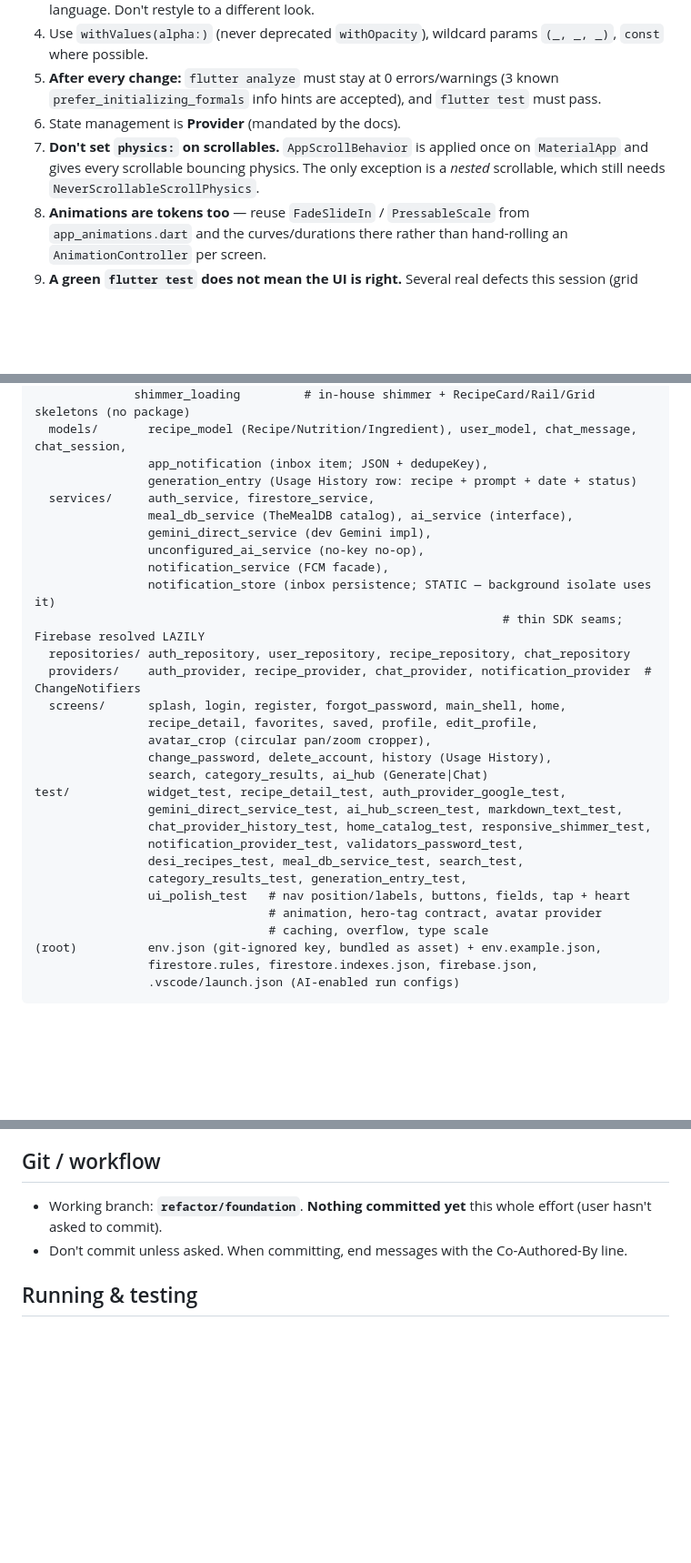
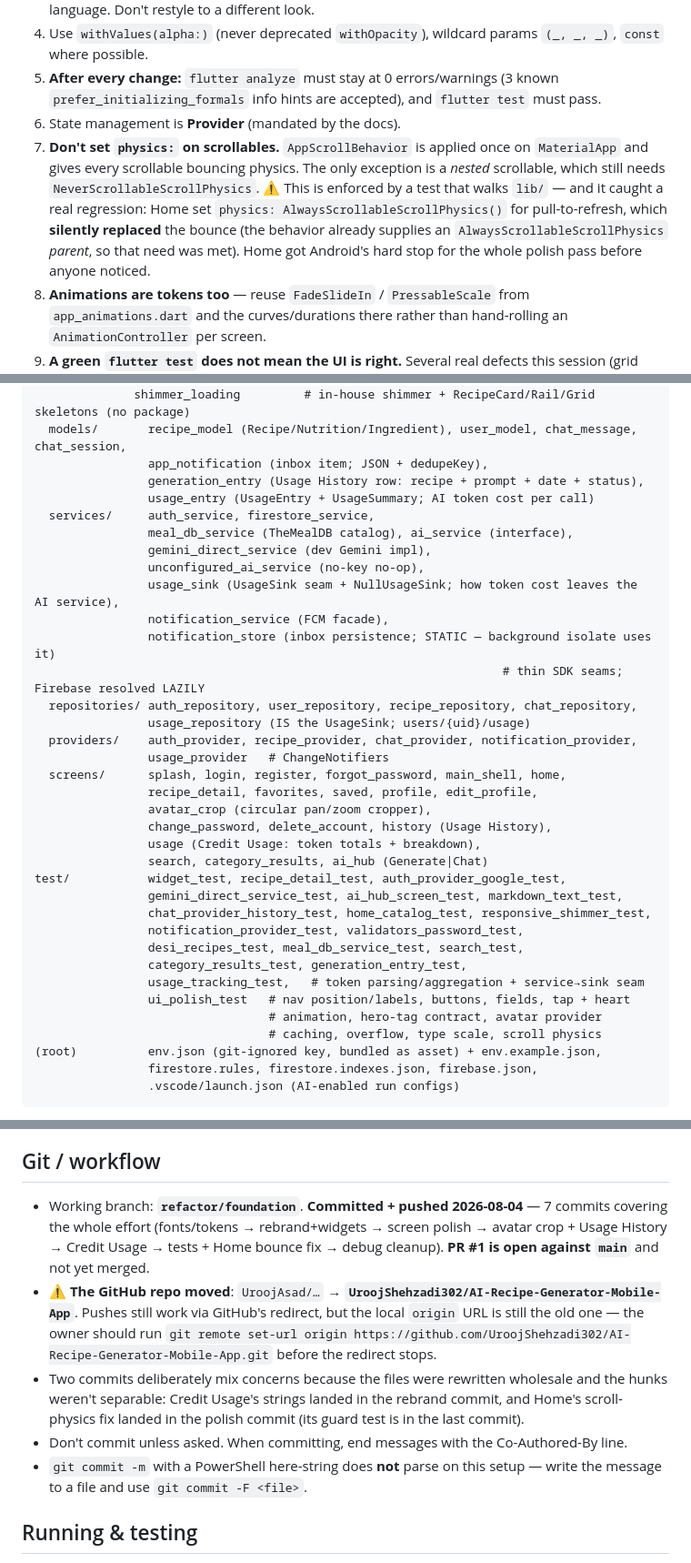
Before and after one commit to UroojShehzadi302/AI-Recipe-Generator-Mobile-App, a Markdown page: CLAUDE.md, 3 parts joined by grey strips. Shown at 91% size. Drawn GitHub-style; blank space fills up the shorter version.

```diff
--- a/CLAUDE.md
+++ b/CLAUDE.md
@@ -19,7 +19,7 @@ Design docs live in `documents/`: `prd.pdf`, `trd.pdf`, `afd.pdf`, `ui_ux design
 4. Use `withValues(alpha:)` (never deprecated `withOpacity`), wildcard params `(_, _, _)`, `const` where possible.
 5. **After every change:** `flutter analyze` must stay at 0 errors/warnings (3 known `prefer_initializing_formals` info hints are accepted), and `flutter test` must pass.
 6. State management is **Provider** (mandated by the docs).
-7. **Don't set `physics:` on scrollables.** `AppScrollBehavior` is applied once on `MaterialApp` and gives every scrollable bouncing physics. The only exception is a *nested* scrollable, which still needs `NeverScrollableScrollPhysics`.
+7. **Don't set `physics:` on scrollables.** `AppScrollBehavior` is applied once on `MaterialApp` and gives every scrollable bouncing physics. The only exception is a *nested* scrollable, which still needs `NeverScrollableScrollPhysics`. ⚠️ This is enforced by a test that walks `lib/` — and it caught a real regression: Home set `physics: AlwaysScrollableScrollPhysics()` for pull-to-refresh, which **silently replaced** the bounce (the behavior already supplies an `AlwaysScrollableScrollPhysics` *parent*, so that need was met). Home got Android's hard stop for the whole polish pass before anyone noticed.
 8. **Animations are tokens too** — reuse `FadeSlideIn` / `PressableScale` from `app_animations.dart` and the curves/durations there rather than hand-rolling an `AnimationController` per screen.
 9. **A green `flutter test` does not mean the UI is right.** Several real defects this session (grid crash, nav bar centred, composer too high, colourless heart pop, flickering avatar) passed analyze, tests, *and* a release build. Anything visual needs the owner on a device — say so plainly rather than implying it's verified.
 
@@ -51,20 +51,25 @@ lib/
               shimmer_loading         # in-house shimmer + RecipeCard/Rail/Grid skeletons (no package)
   models/       recipe_model (Recipe/Nutrition/Ingredient), user_model, chat_message, chat_session,
                 app_notification (inbox item; JSON + dedupeKey),
-                generation_entry (Usage History row: recipe + prompt + date + status)
+                generation_entry (Usage History row: recipe + prompt + date + status),
+                usage_entry (UsageEntry + UsageSummary; AI token cost per call)
   services/     auth_service, firestore_service,
                 meal_db_service (TheMealDB catalog), ai_service (interface),
                 gemini_direct_service (dev Gemini impl),
                 unconfigured_ai_service (no-key no-op),
+                usage_sink (UsageSink seam + NullUsageSink; how token cost leaves the AI service),
                 notification_service (FCM facade),
                 notification_store (inbox persistence; STATIC — background isolate uses it)
                                                                   # thin SDK seams; Firebase resolved LAZILY
-  repositories/ auth_repository, user_repository, recipe_repository, chat_repository
-  providers/    auth_provider, recipe_provider, chat_provider, notification_provider  # ChangeNotifiers
+  repositories/ auth_repository, user_repository, recipe_repository, chat_repository,
+                usage_repository (IS the UsageSink; users/{uid}/usage)
+  providers/    auth_provider, recipe_provider, chat_provider, notification_provider,
+                usage_provider   # ChangeNotifiers
   screens/      splash, login, register, forgot_password, main_shell, home,
                 recipe_detail, favorites, saved, profile, edit_profile,
                 avatar_crop (circular pan/zoom cropper),
                 change_password, delete_account, history (Usage History),
+                usage (Credit Usage: token totals + breakdown),
                 search, category_results, ai_hub (Generate|Chat)
 test/           widget_test, recipe_detail_test, auth_provider_google_test,
                 gemini_direct_service_test, ai_hub_screen_test, markdown_text_test,
@@ -72,9 +77,10 @@ test/           widget_test, recipe_detail_test, auth_provider_google_test,
                 notification_provider_test, validators_password_test,
                 desi_recipes_test, meal_db_service_test, search_test,
                 category_results_test, generation_entry_test,
+                usage_tracking_test,   # token parsing/aggregation + service→sink seam
                 ui_polish_test   # nav position/labels, buttons, fields, tap + heart
                                  # animation, hero-tag contract, avatar provider
-                                 # caching, overflow, type scale
+                                 # caching, overflow, type scale, scroll physics
 (root)          env.json (git-ignored key, bundled as asset) + env.example.json,
                 firestore.rules, firestore.indexes.json, firebase.json,
                 .vscode/launch.json (AI-enabled run configs)
@@ -193,8 +208,11 @@ Favoriting from Home made the profile picture visibly flicker. Two independent c
 4. AI gating for unverified emails? 5. Nutrition accuracy (AI estimate vs. API)? 6. AI rate-limit numbers.
 
 ## Git / workflow
-- Working branch: **`refactor/foundation`**. **Nothing committed yet** this whole effort (user hasn't asked to commit).
+- Working branch: **`refactor/foundation`**. **Committed + pushed 2026-08-04** — 7 commits covering the whole effort (fonts/tokens → rebrand+widgets → screen polish → avatar crop + Usage History → Credit Usage → tests + Home bounce fix → debug cleanup). **PR #1 is open against `main`** and not yet merged.
+- ⚠️ **The GitHub repo moved**: `UroojAsad/…` → **`UroojShehzadi302/AI-Recipe-Generator-Mobile-App`**. Pushes still work via GitHub's redirect, but the local `origin` URL is still the old one — the owner should run `git remote set-url origin https://github.com/UroojShehzadi302/AI-Recipe-Generator-Mobile-App.git` before the redirect stops.
+- Two commits deliberately mix concerns because the files were rewritten wholesale and the hunks weren't separable: Credit Usage's strings landed in the rebrand commit, and Home's scroll-physics fix landed in the polish commit (its guard test is in the last commit).
 - Don't commit unless asked. When committing, end messages with the Co-Authored-By line.
+- `git commit -m` with a PowerShell here-string does **not** parse on this setup — write the message to a file and use `git commit -F <file>`.
 
 ## Running & testing
 - Run: plain `flutter run` (or the IDE ▶ button) — **the flag is no longer needed**. `AiConfig.load()` reads the git-ignored `env.json` **bundled as an asset** at runtime (see `pubspec.yaml assets`), so AI works with any launch method as long as `env.json` exists locally with a valid key. (`--dart-define-from-file=env.json` still works as a fallback; the `.vscode/launch.json` config keeps it too.) If `env.json` is missing/keyless, AI degrades to "coming soon". Needs an Android device/emulator; internet for Firebase + TheMealDB images + Gemini. **Editing `env.json` requires a full stop+run** (assets are bundled at build, not hot-reloaded).
```
Also changed, not shown: other parts of CLAUDE.md (+13 -2 lines).
